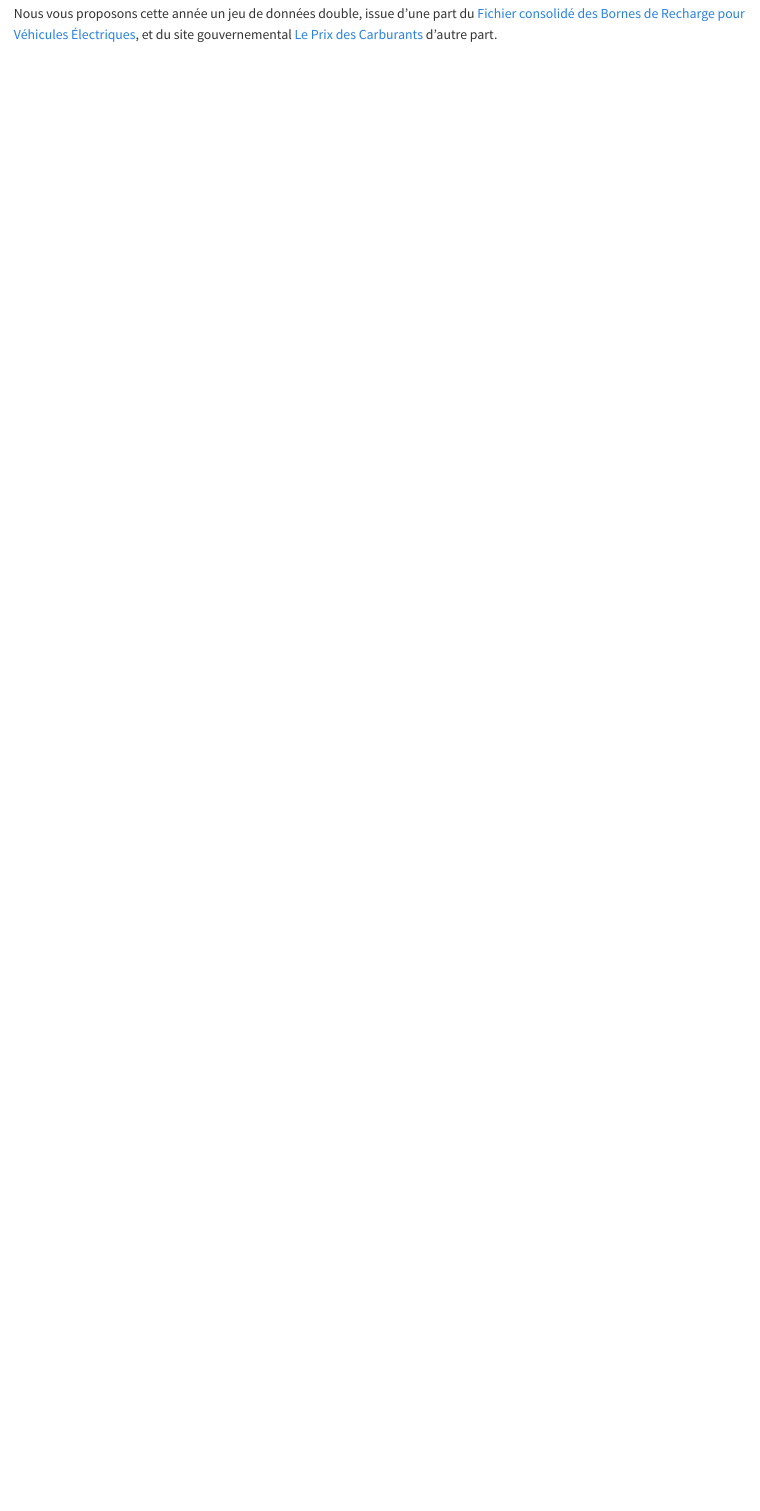
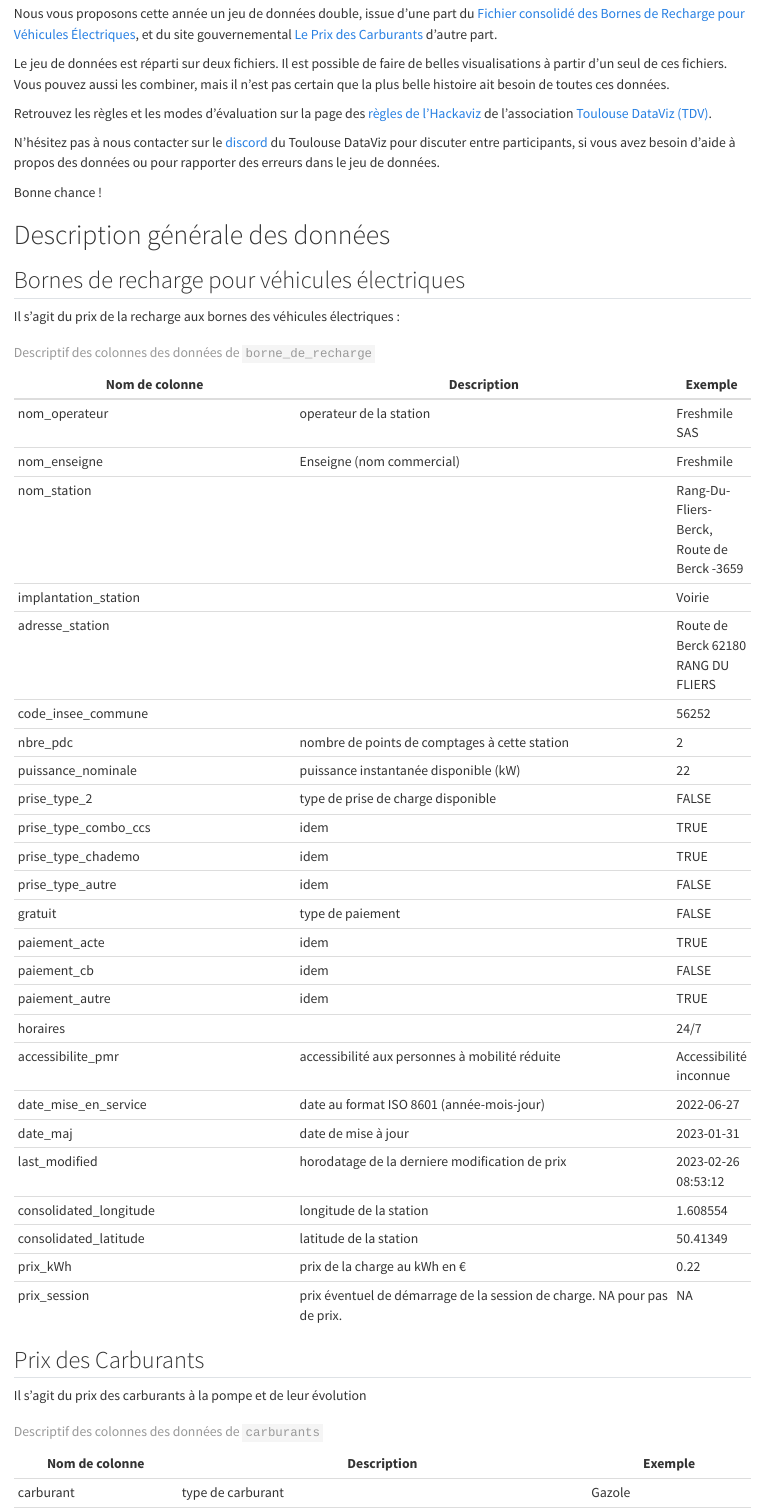
Before and after one commit to ToulouseDataViz/Hackaviz2023, a Quarto document (README.qmd): the page in a window 1100 px wide, from 530 px down. Rendered offline with R 4.5, knitr and Pandoc in place of Quarto, with nearby package versions; drawn as R Markdown's standard HTML page in place of the format the file asks for.

Commit message:
ajout des fichiers de données, debut de table des variables

```diff
--- a/README.qmd
+++ b/README.qmd
@@ -7,3 +7,55 @@ editor: source
 ![](images/image-408964965.png)
 
 Nous vous proposons cette année un jeu de données double, issue d'une part du [Fichier consolidé des Bornes de Recharge pour Véhicules Électriques](https://www.data.gouv.fr/fr/datasets/fichier-consolide-des-bornes-de-recharge-pour-vehicules-electriques/), et du site gouvernemental [Le Prix des Carburants](https://www.prix-carburants.gouv.fr/) d'autre part.
+
+Le jeu de données est réparti sur deux fichiers. Il est possible de faire de belles visualisations à partir d'un seul de ces fichiers. Vous pouvez aussi les combiner, mais il n'est pas certain que la plus belle histoire ait besoin de toutes ces données.
+
+Retrouvez les règles et les modes d'évaluation sur la page des [règles de l'Hackaviz](https://toulouse-dataviz.fr/hackaviz/reglement/) de l'association [Toulouse DataViz (TDV)](http://toulouse-dataviz.fr).
+
+N'hésitez pas à nous contacter sur le [discord](https://discord.com/invite/RbTR4jKRp9) du Toulouse DataViz pour discuter entre participants, si vous avez besoin d'aide à propos des données ou pour rapporter des erreurs dans le jeu de données.
+
+Bonne chance !
+
+# Description générale des données
+
+## Bornes de recharge pour véhicules électriques
+
+Il s'agit du prix de la recharge aux bornes des véhicules électriques :
+
+| Nom de colonne         | Description                                                              | Exemple                                    |
+|-----------------------------|----------------------------------------|---|
+| nom_operateur          | operateur de la station                                                  | Freshmile SAS                              |
+| nom_enseigne           | Enseigne (nom commercial)                                                | Freshmile                                  |
+| nom_station            |                                                                          | Rang-Du-Fliers-Berck, Route de Berck -3659 |
+| implantation_station   |                                                                          | Voirie                                     |
+| adresse_station        |                                                                          | Route de Berck 62180 RANG DU FLIERS        |
+| code_insee_commune     |                                                                          | 56252                                      |
+| nbre_pdc               | nombre de points de comptages à cette station                            | 2                                          |
+| puissance_nominale     | puissance instantanée disponible (kW)                                    | 22                                         |
+| prise_type_2           | type de prise de charge disponible                                       | FALSE                                      |
+| prise_type_combo_ccs   | idem                                                                     | TRUE                                       |
+| prise_type_chademo     | idem                                                                     | TRUE                                       |
+| prise_type_autre       | idem                                                                     | FALSE                                      |
+| gratuit                | type de paiement                                                         | FALSE                                      |
+| paiement_acte          | idem                                                                     | TRUE                                       |
+| paiement_cb            | idem                                                                     | FALSE                                      |
+| paiement_autre         | idem                                                                     | TRUE                                       |
+| horaires               |                                                                          | 24/7                                       |
+| accessibilite_pmr      | accessibilité aux personnes à mobilité réduite                           | Accessibilité inconnue                     |
+| date_mise_en_service   | date au format ISO 8601 (année-mois-jour)                                | 2022-06-27                                 |
+| date_maj               | date de mise à jour                                                      | 2023-01-31                                 |
+| last_modified          | horodatage de la derniere modification de prix                           | 2023-02-26 08:53:12                        |
+| consolidated_longitude | longitude de la station                                                  | 1.608554                                   |
+| consolidated_latitude  | latitude de la station                                                   | 50.41349                                   |
+| prix_kWh               | prix de la charge au kWh en €                                            | 0.22                                       |
+| prix_session           | prix éventuel de démarrage de la session de charge. NA pour pas de prix. | NA                                         |
+
+: Descriptif des colonnes des données de `borne_de_recharge`
+
+## Prix des Carburants
+
+Il s'agit du prix des carburants à la pompe et de leur évolution
+
+| Nom de colonne | Description                              | Exemple             |
+|----------------|----------------------------------------|----------------|
+| carburant      | type de carburant                        | Gazole              |
```
Also changed, not shown: README.md, images/image-1411772155.png (added), images/image-981912930.png (added), README.qmd (11 more changed lines), 2 other files.
